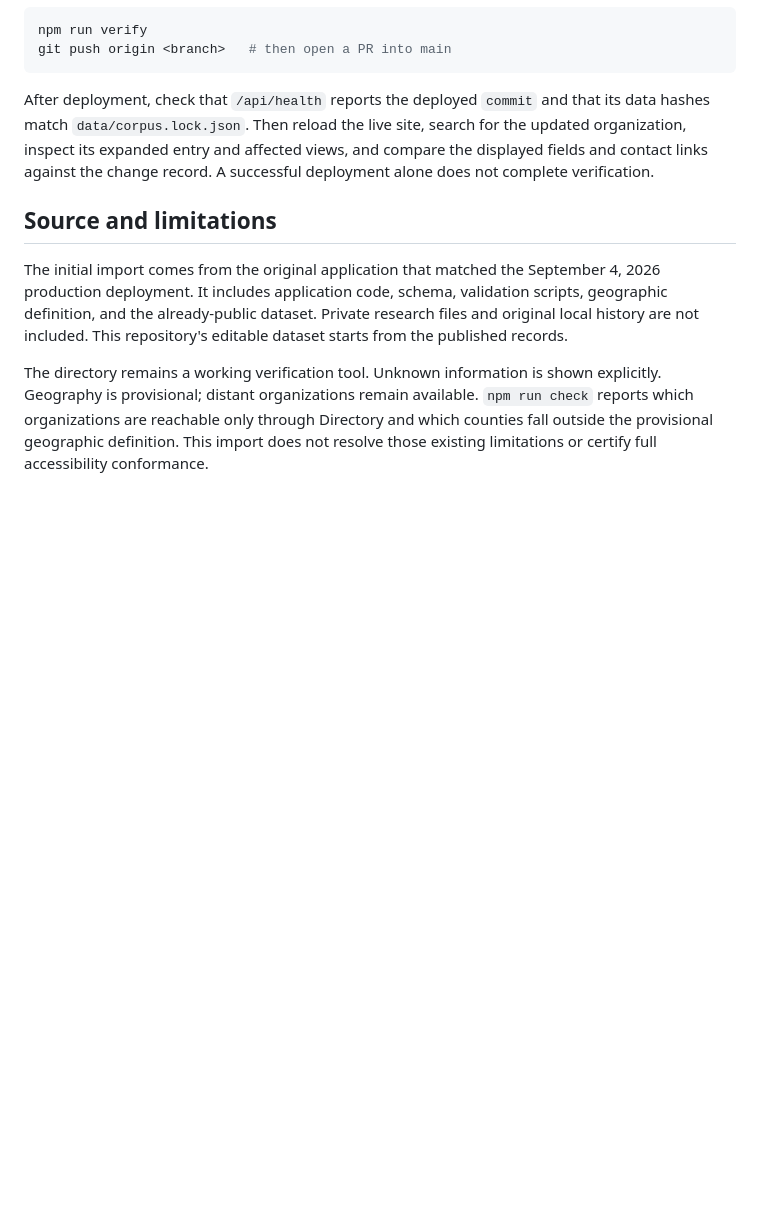
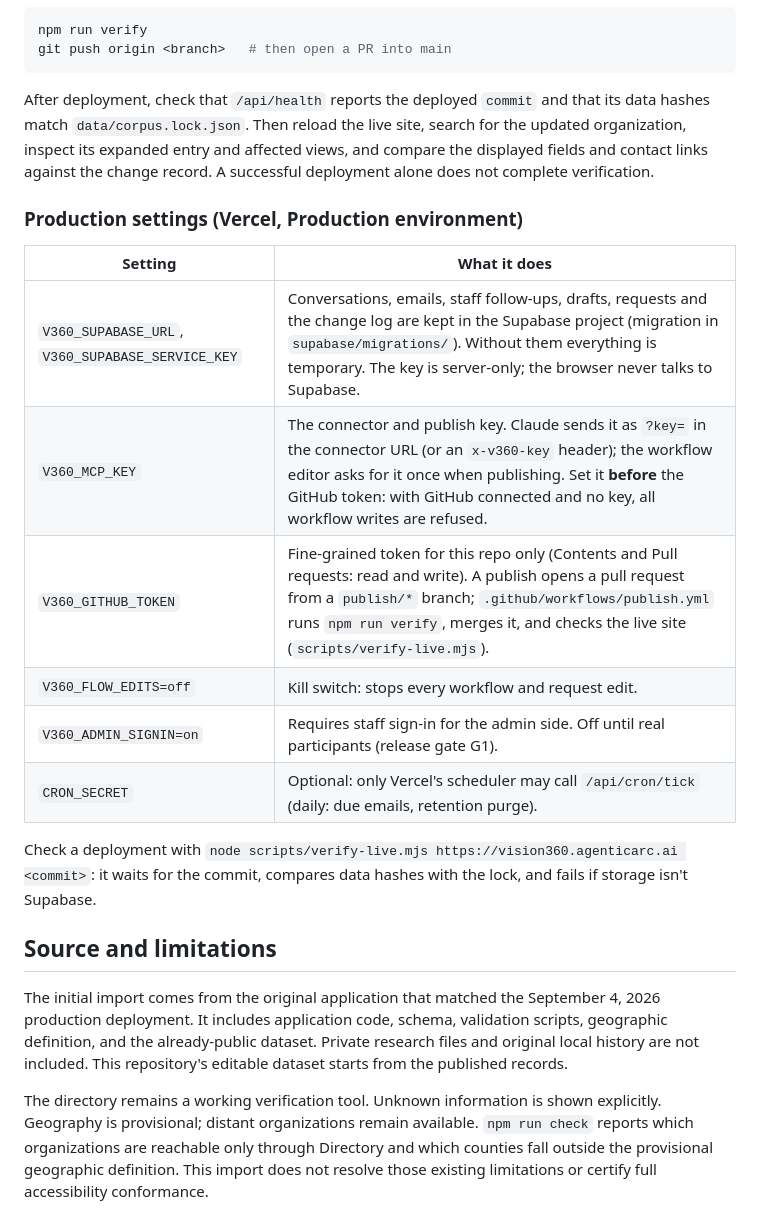
Before and after one commit to AgenticBen/VISION360, a Markdown page: README.md, the part around the change. Drawn GitHub-style; blank space fills up the shorter version.

Commit message:
README: production settings and verify-live
Co-Authored-By: Claude Opus 5.5 <noreply@anthropic.com>

```diff
--- a/README.md
+++ b/README.md
@@ -51,6 +51,19 @@ git push origin <branch>   # then open a PR into main
 
 After deployment, check that `/api/health` reports the deployed `commit` and that its data hashes match `data/corpus.lock.json`. Then reload the live site, search for the updated organization, inspect its expanded entry and affected views, and compare the displayed fields and contact links against the change record. A successful deployment alone does not complete verification.
 
+### Production settings (Vercel, Production environment)
+
+| Setting | What it does |
+|---|---|
+| `V360_SUPABASE_URL`, `V360_SUPABASE_SERVICE_KEY` | Conversations, emails, staff follow-ups, drafts, requests and the change log are kept in the Supabase project (migration in `supabase/migrations/`). Without them everything is temporary. The key is server-only; the browser never talks to Supabase. |
+| `V360_MCP_KEY` | The connector and publish key. Claude sends it as `?key=` in the connector URL (or an `x-v360-key` header); the workflow editor asks for it once when publishing. Set it **before** the GitHub token: with GitHub connected and no key, all workflow writes are refused. |
+| `V360_GITHUB_TOKEN` | Fine-grained token for this repo only (Contents and Pull requests: read and write). A publish opens a pull request from a `publish/*` branch; `.github/workflows/publish.yml` runs `npm run verify`, merges it, and checks the live site (`scripts/verify-live.mjs`). |
+| `V360_FLOW_EDITS=off` | Kill switch: stops every workflow and request edit. |
+| `V360_ADMIN_SIGNIN=on` | Requires staff sign-in for the admin side. Off until real participants (release gate G1). |
+| `CRON_SECRET` | Optional: only Vercel's scheduler may call `/api/cron/tick` (daily: due emails, retention purge). |
+
+Check a deployment with `node scripts/verify-live.mjs https://vision360.agenticarc.ai <commit>`: it waits for the commit, compares data hashes with the lock, and fails if storage isn't Supabase.
+
 ## Source and limitations
 
 The initial import comes from the original application that matched the September 4, 2026 production deployment. It includes application code, schema, validation scripts, geographic definition, and the already-public dataset. Private research files and original local history are not included. This repository's editable dataset starts from the published records.
```
